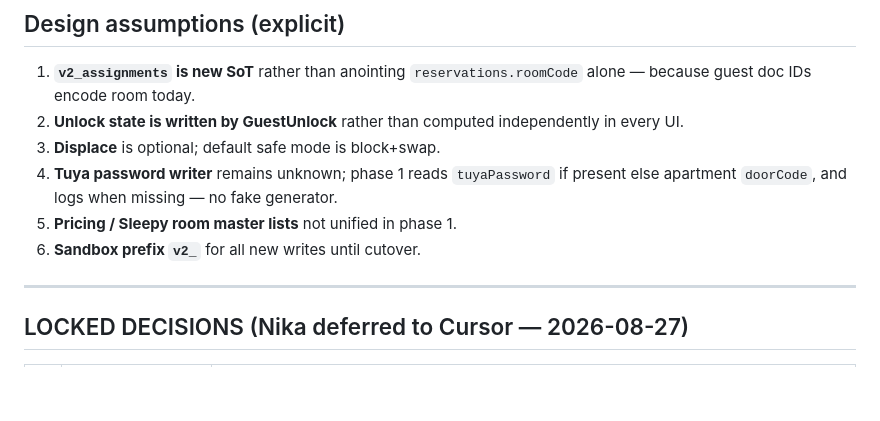
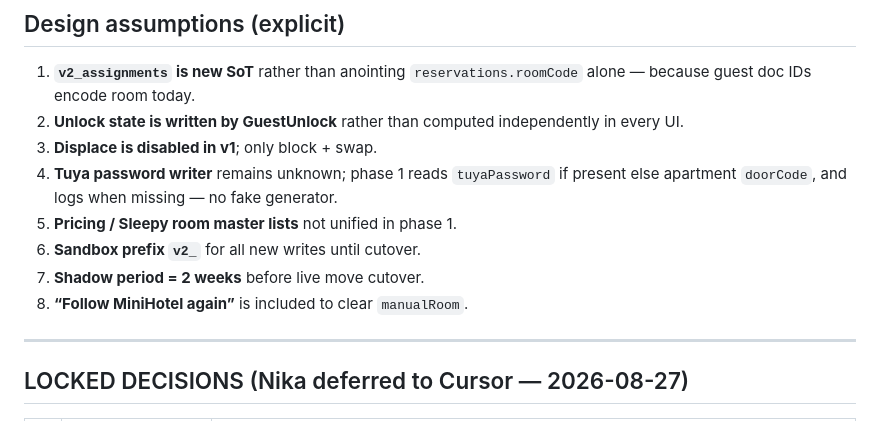
Before and after one commit to nikavibliani-alt/app, a Markdown page: PIPELINE_DESIGN_CURSOR.md, the part around the change. Rendered like a GitHub page; blank space fills up the shorter version.

Commit message:
Finalize locked decisions wording in pipeline design
Co-authored-by: nikavibliani-alt <nikavibliani-alt@users.noreply.github.com>

```diff
--- a/PIPELINE_DESIGN_CURSOR.md
+++ b/PIPELINE_DESIGN_CURSOR.md
@@ -457,10 +457,12 @@ hk_status           ──bridge──►   v2_hk_status
 
 1. **`v2_assignments` is new SoT** rather than anointing `reservations.roomCode` alone — because guest doc IDs encode room today.
 2. **Unlock state is written by GuestUnlock** rather than computed independently in every UI.
-3. **Displace** is optional; default safe mode is block+swap.
+3. **Displace is disabled in v1**; only block + swap.
 4. **Tuya password writer** remains unknown; phase 1 reads `tuyaPassword` if present else apartment `doorCode`, and logs when missing — no fake generator.
 5. **Pricing / Sleepy room master lists** not unified in phase 1.
 6. **Sandbox prefix `v2_`** for all new writes until cutover.
+7. **Shadow period = 2 weeks** before live move cutover.
+8. **“Follow MiniHotel again”** is included to clear `manualRoom`.
 
 ---
 
```
